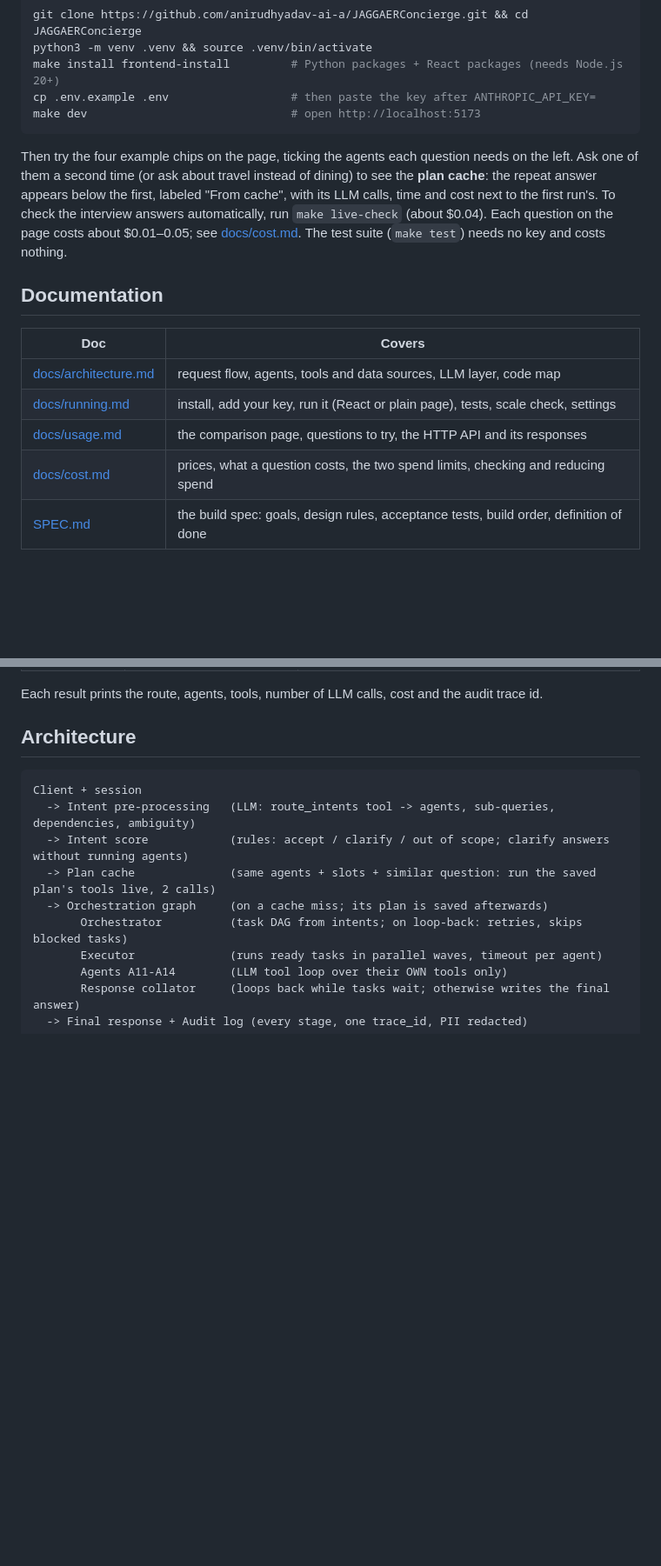
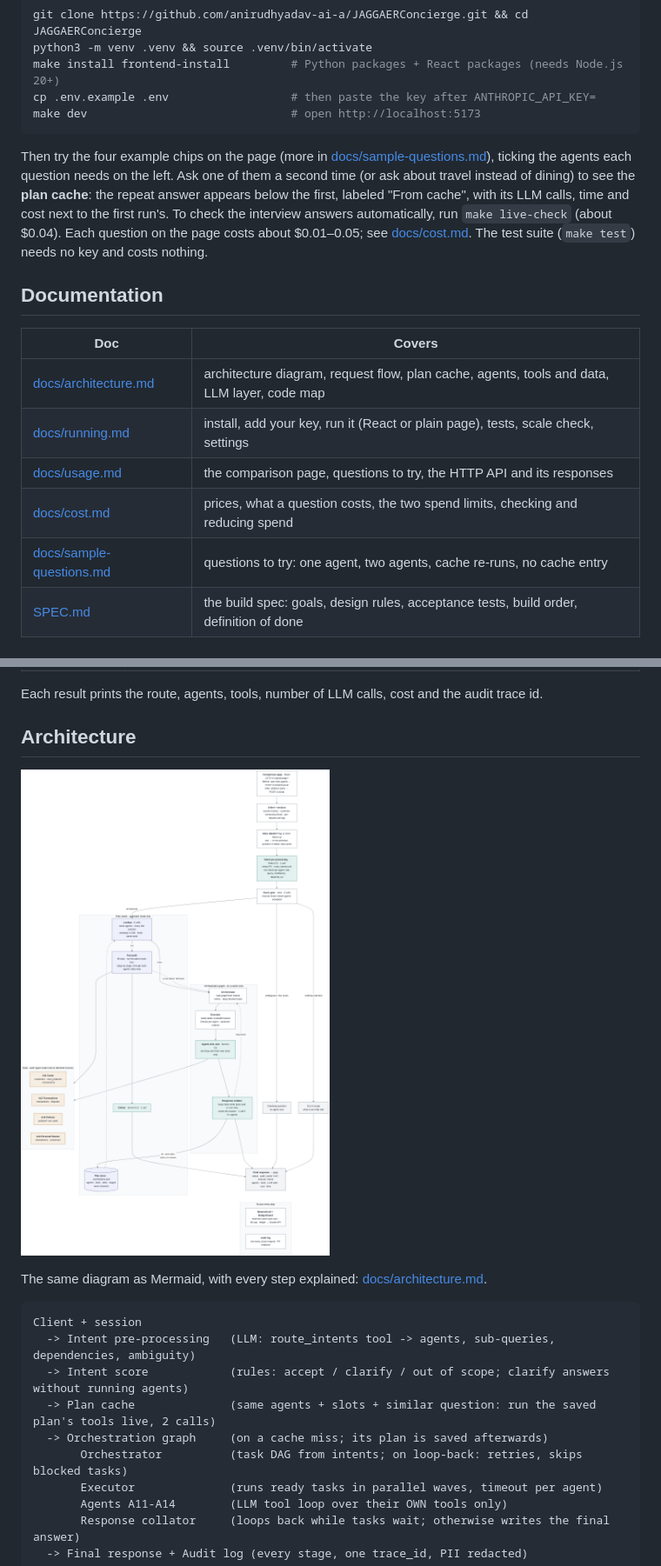
Before and after one commit to anirudhyadav-ai-a/JAGGAERConcierge, a Markdown page: README.md, 2 parts joined by grey strips. Shown at 87% size. GitHub-like rendering; pictures changed too: docs/architecture.png (added); blank space fills up the shorter version.

````diff
--- a/README.md
+++ b/README.md
@@ -17,7 +17,7 @@ cp .env.example .env                  # then paste the key after ANTHROPIC_API_K
 make dev                              # open http://localhost:5173
 ```
 
-Then try the four example chips on the page, ticking the agents each question needs on the left. Ask one of them
+Then try the four example chips on the page (more in [docs/sample-questions.md](docs/sample-questions.md)), ticking the agents each question needs on the left. Ask one of them
 a second time (or ask about travel instead of dining) to see the **plan cache**: the repeat answer appears below the
 first, labeled "From cache", with its LLM calls, time and cost next to the first run's. To check the
 interview answers automatically, run `make live-check` (about $0.04). Each question on the page costs about
@@ -27,10 +27,11 @@ $0.01–0.05; see [docs/cost.md](docs/cost.md). The test suite (`make test`) nee
 
 | Doc | Covers |
 | --- | --- |
-| [docs/architecture.md](docs/architecture.md) | request flow, agents, tools and data sources, LLM layer, code map |
+| [docs/architecture.md](docs/architecture.md) | architecture diagram, request flow, plan cache, agents, tools and data, LLM layer, code map |
 | [docs/running.md](docs/running.md) | install, add your key, run it (React or plain page), tests, scale check, settings |
 | [docs/usage.md](docs/usage.md) | the comparison page, questions to try, the HTTP API and its responses |
 | [docs/cost.md](docs/cost.md) | prices, what a question costs, the two spend limits, checking and reducing spend |
+| [docs/sample-questions.md](docs/sample-questions.md) | questions to try: one agent, two agents, cache re-runs, no cache entry |
 | [SPEC.md](SPEC.md) | the build spec: goals, design rules, acceptance tests, build order, definition of done |
 
 ## Quickstart
@@ -116,6 +117,10 @@ See [docs/cost.md](docs/cost.md).
 Each result prints the route, agents, tools, number of LLM calls, cost and the audit trace id.
 
 ## Architecture
+
+![Architecture diagram](docs/architecture.png)
+
+The same diagram as Mermaid, with every step explained: [docs/architecture.md](docs/architecture.md).
 
 ```
 Client + session
````
Also changed, not shown: docs/architecture.md (+74 -0 lines), docs/sample-questions.md (added, +50 -0 lines), 1 other file.
